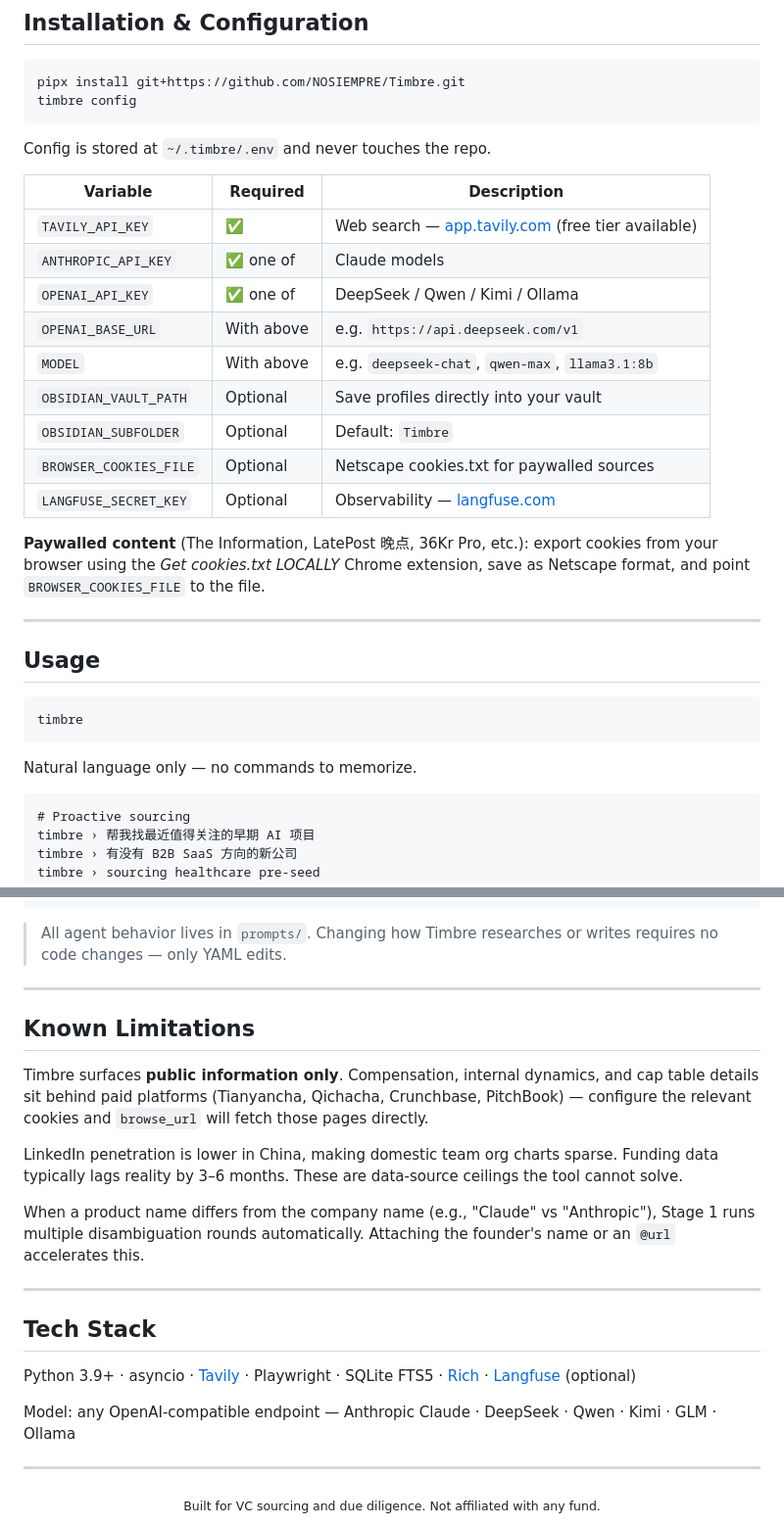
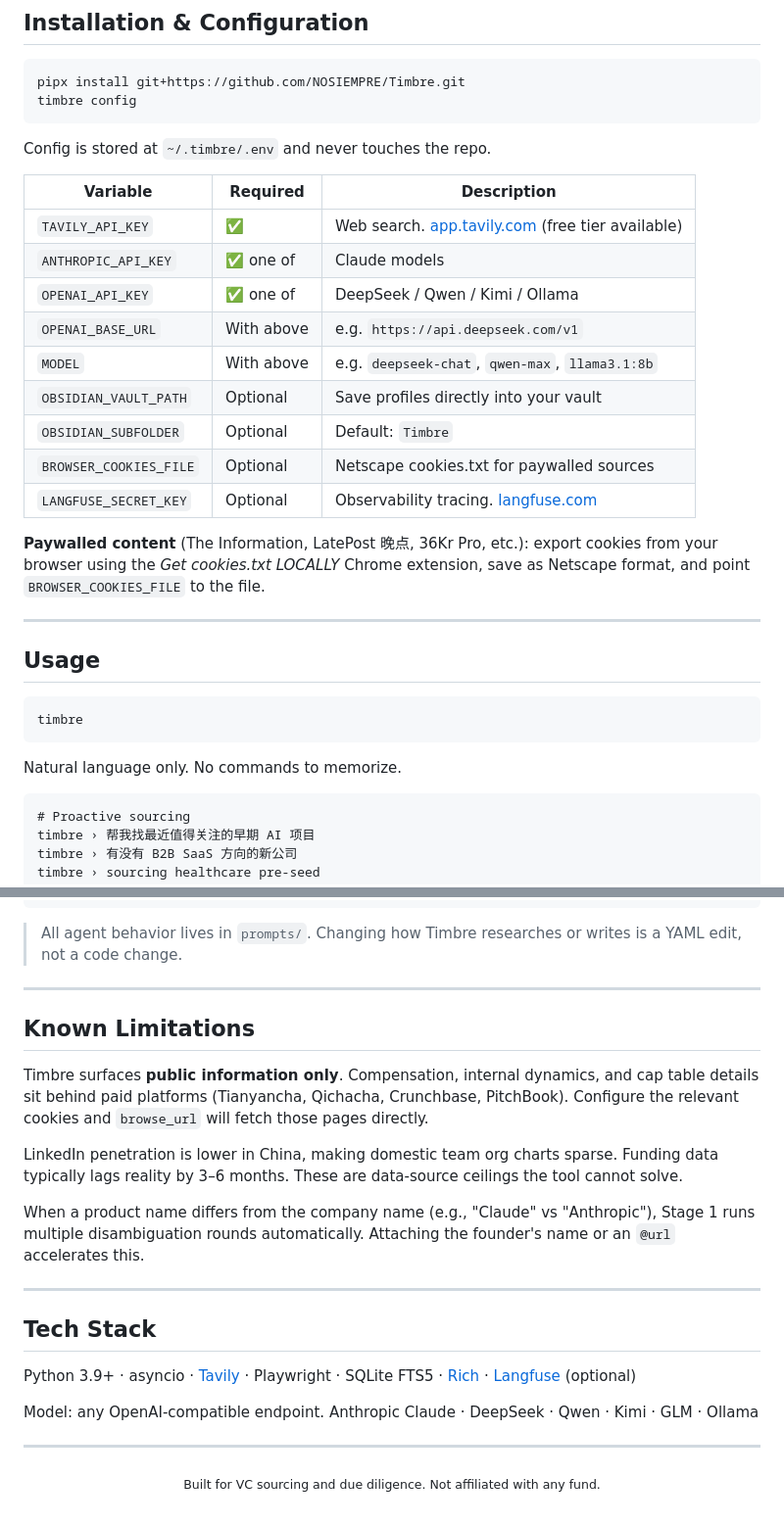
Before and after one commit to NOSIEMPRE/Timbre, a Markdown page: README.en.md, 2 parts joined by grey strips. Shown at 98% size. Rendered like a GitHub page.

````diff
--- a/README.en.md
+++ b/README.en.md
@@ -236,7 +236,7 @@ Config is stored at `~/.timbre/.env` and never touches the repo.
 
 | Variable | Required | Description |
 |----------|----------|-------------|
-| `TAVILY_API_KEY` | ✅ | Web search — [app.tavily.com](https://app.tavily.com) (free tier available) |
+| `TAVILY_API_KEY` | ✅ | Web search. [app.tavily.com](https://app.tavily.com) (free tier available) |
 | `ANTHROPIC_API_KEY` | ✅ one of | Claude models |
 | `OPENAI_API_KEY` | ✅ one of | DeepSeek / Qwen / Kimi / Ollama |
 | `OPENAI_BASE_URL` | With above | e.g. `https://api.deepseek.com/v1` |
@@ -244,7 +244,7 @@ Config is stored at `~/.timbre/.env` and never touches the repo.
 | `OBSIDIAN_VAULT_PATH` | Optional | Save profiles directly into your vault |
 | `OBSIDIAN_SUBFOLDER` | Optional | Default: `Timbre` |
 | `BROWSER_COOKIES_FILE` | Optional | Netscape cookies.txt for paywalled sources |
-| `LANGFUSE_SECRET_KEY` | Optional | Observability — [langfuse.com](https://langfuse.com) |
+| `LANGFUSE_SECRET_KEY` | Optional | Observability tracing. [langfuse.com](https://langfuse.com) |
 
 **Paywalled content** (The Information, LatePost 晚点, 36Kr Pro, etc.): export cookies from your browser using the *Get cookies.txt LOCALLY* Chrome extension, save as Netscape format, and point `BROWSER_COOKIES_FILE` to the file.
 
@@ -256,7 +256,7 @@ Config is stored at `~/.timbre/.env` and never touches the repo.
 timbre
 ```
 
-Natural language only — no commands to memorize.
+Natural language only. No commands to memorize.
 
 ```
 # Proactive sourcing
@@ -326,13 +326,13 @@ Timbre/
 │       └── founder_profile.yaml     Stage 3 synthesis template
 ```
 
-> All agent behavior lives in `prompts/`. Changing how Timbre researches or writes requires no code changes — only YAML edits.
+> All agent behavior lives in `prompts/`. Changing how Timbre researches or writes is a YAML edit, not a code change.
 
 ---
 
 ## Known Limitations
 
-Timbre surfaces **public information only**. Compensation, internal dynamics, and cap table details sit behind paid platforms (Tianyancha, Qichacha, Crunchbase, PitchBook) — configure the relevant cookies and `browse_url` will fetch those pages directly.
+Timbre surfaces **public information only**. Compensation, internal dynamics, and cap table details sit behind paid platforms (Tianyancha, Qichacha, Crunchbase, PitchBook). Configure the relevant cookies and `browse_url` will fetch those pages directly.
 
 LinkedIn penetration is lower in China, making domestic team org charts sparse. Funding data typically lags reality by 3–6 months. These are data-source ceilings the tool cannot solve.
 
@@ -344,7 +344,7 @@ When a product name differs from the company name (e.g., "Claude" vs "Anthropic"
 
 Python 3.9+ · asyncio · [Tavily](https://tavily.com) · Playwright · SQLite FTS5 · [Rich](https://github.com/Textualize/rich) · [Langfuse](https://langfuse.com) (optional)
 
-Model: any OpenAI-compatible endpoint — Anthropic Claude · DeepSeek · Qwen · Kimi · GLM · Ollama
+Model: any OpenAI-compatible endpoint. Anthropic Claude · DeepSeek · Qwen · Kimi · GLM · Ollama
 
 ---
 
````
Also changed, not shown: other parts of README.en.md (+12 -12 lines), README.md (+9 -9 lines).
